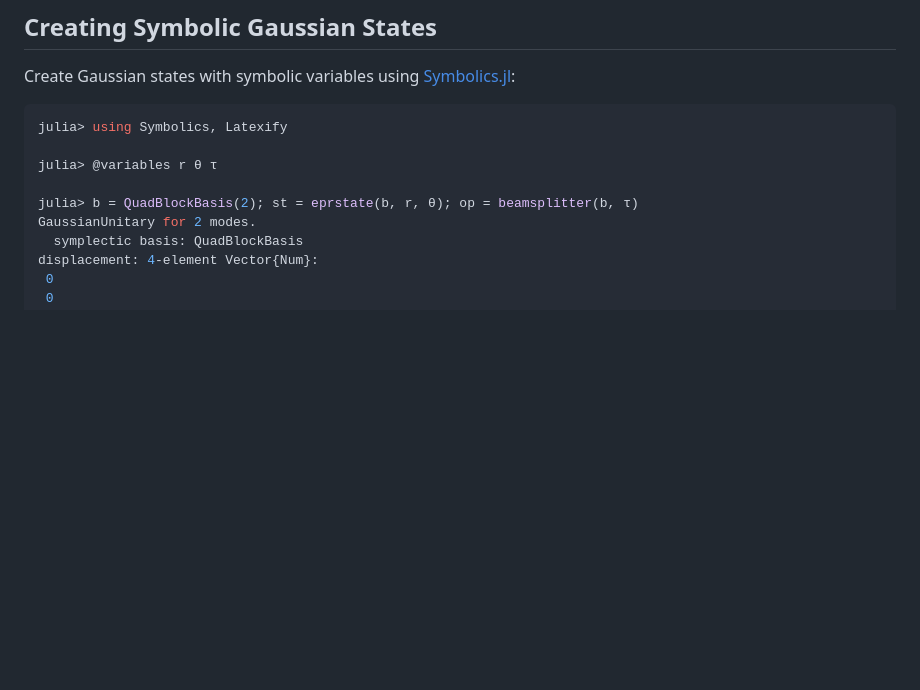
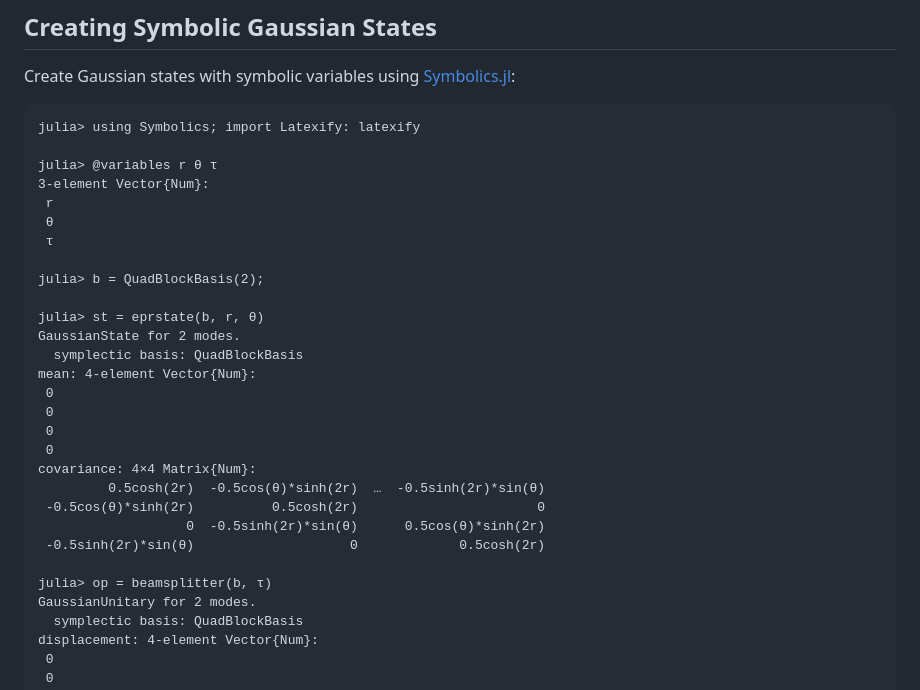
Before and after one commit to apkille/Gabs.jl, a Markdown page: docs/src/tutorials.md, the part around the change. GitHub-like rendering; blank space fills up the shorter version.

Commit message:
add codereview suggestions: improve tutorial

````diff
--- a/docs/src/tutorials.md
+++ b/docs/src/tutorials.md
@@ -118,12 +118,32 @@ Importantly, methods that create or manipulate a Gaussian state, such as [`tenso
 
 Create Gaussian states with symbolic variables using [Symbolics.jl](https://github.com/JuliaSymbolics/Symbolics.jl):
 
-```julia
-julia> using Symbolics, Latexify
+```jldoctest
+julia> using Symbolics; import Latexify: latexify
 
 julia> @variables r θ τ
+3-element Vector{Num}:
+ r
+ θ
+ τ
 
-julia> b = QuadBlockBasis(2); st = eprstate(b, r, θ); op = beamsplitter(b, τ)
+julia> b = QuadBlockBasis(2);
+
+julia> st = eprstate(b, r, θ)
+GaussianState for 2 modes.
+  symplectic basis: QuadBlockBasis
+mean: 4-element Vector{Num}:
+ 0
+ 0
+ 0
+ 0
+covariance: 4×4 Matrix{Num}:
+         0.5cosh(2r)  -0.5cos(θ)*sinh(2r)  …  -0.5sinh(2r)*sin(θ)
+ -0.5cos(θ)*sinh(2r)          0.5cosh(2r)                       0
+                   0  -0.5sinh(2r)*sin(θ)      0.5cos(θ)*sinh(2r)
+ -0.5sinh(2r)*sin(θ)                    0             0.5cosh(2r)
+
+julia> op = beamsplitter(b, τ)
 GaussianUnitary for 2 modes.
   symplectic basis: QuadBlockBasis
 displacement: 4-element Vector{Num}:
````
